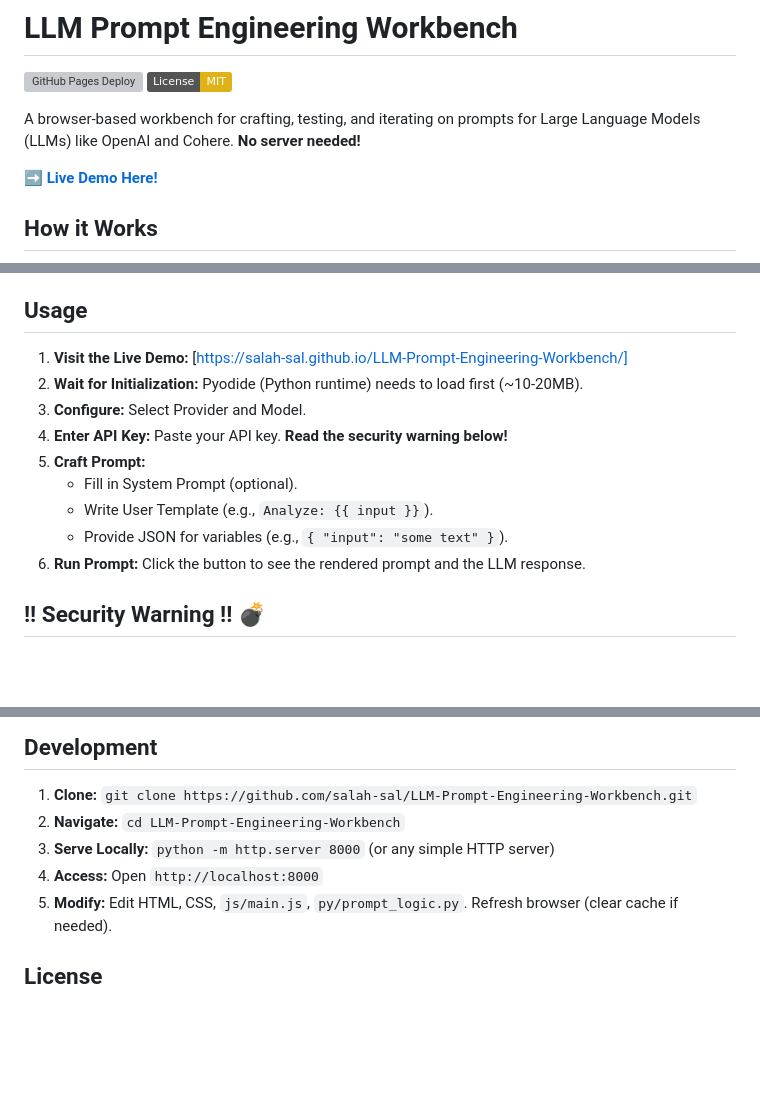
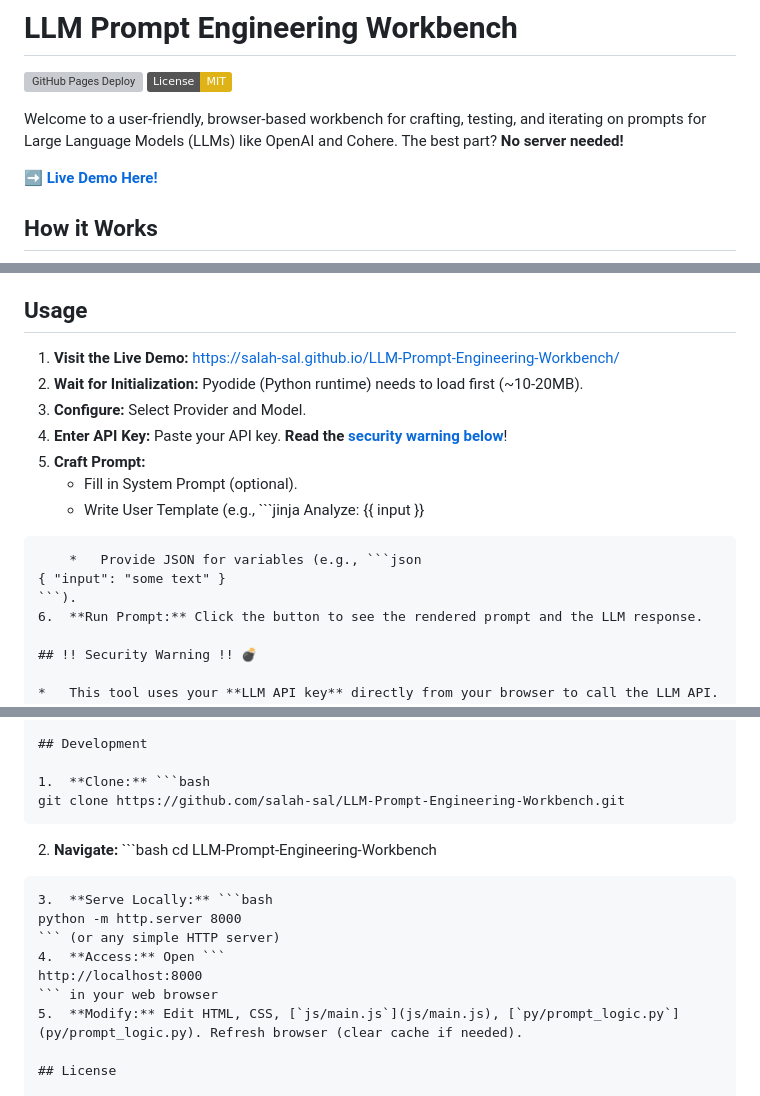
Before and after one commit to Salah-Sal/LLM-Prompt-Engineering-Workbench, a Markdown page: README.md, 3 parts joined by grey strips. Rendered like a GitHub page; badges without logos; blank space fills up the shorter version; grey boxes are pictures that could not be loaded.

````diff
--- a/README.md
+++ b/README.md
@@ -2,7 +2,7 @@
 
 [![GitHub Pages Deploy](https://github.com/salah-sal/LLM-Prompt-Engineering-Workbench/actions/workflows/pages/pages-build-deployment/badge.svg)](https://salah-sal.github.io/LLM-Prompt-Engineering-Workbench/) [![License: MIT](https://img.shields.io/badge/License-MIT-yellow.svg)](https://opensource.org/licenses/MIT)
 
-A browser-based workbench for crafting, testing, and iterating on prompts for Large Language Models (LLMs) like OpenAI and Cohere. **No server needed!**
+Welcome to a user-friendly, browser-based workbench for crafting, testing, and iterating on prompts for Large Language Models (LLMs) like OpenAI and Cohere. The best part? **No server needed!**
 
 **[➡️ Live Demo Here!](https://salah-sal.github.io/LLM-Prompt-Engineering-Workbench/)**
 
@@ -24,14 +24,18 @@ This tool runs Python (specifically Jinja2 for templating) directly in your brow
 
 ## Usage
 
-1.  **Visit the Live Demo:** [https://salah-sal.github.io/LLM-Prompt-Engineering-Workbench/]
+1.  **Visit the Live Demo:** [https://salah-sal.github.io/LLM-Prompt-Engineering-Workbench/](https://salah-sal.github.io/LLM-Prompt-Engineering-Workbench/)
 2.  **Wait for Initialization:** Pyodide (Python runtime) needs to load first (~10-20MB).
 3.  **Configure:** Select Provider and Model.
-4.  **Enter API Key:** Paste your API key. **Read the security warning below!**
+4.  **Enter API Key:** Paste your API key. **Read the [security warning below](#security-warning-)**!
 5.  **Craft Prompt:**
     *   Fill in System Prompt (optional).
-    *   Write User Template (e.g., `Analyze: {{ input }}`).
-    *   Provide JSON for variables (e.g., `{ "input": "some text" }`).
+    *   Write User Template (e.g., ```jinja
+Analyze: {{ input }}
+```).
+    *   Provide JSON for variables (e.g., ```json
+{ "input": "some text" }
+```).
 6.  **Run Prompt:** Click the button to see the rendered prompt and the LLM response.
 
 ## !! Security Warning !! 💣
@@ -50,11 +54,19 @@ This tool runs Python (specifically Jinja2 for templating) directly in your brow
 
 ## Development
 
-1.  **Clone:** `git clone https://github.com/salah-sal/LLM-Prompt-Engineering-Workbench.git`
-2.  **Navigate:** `cd LLM-Prompt-Engineering-Workbench`
-3.  **Serve Locally:** `python -m http.server 8000` (or any simple HTTP server)
-4.  **Access:** Open `http://localhost:8000`
-5.  **Modify:** Edit HTML, CSS, `js/main.js`, `py/prompt_logic.py`. Refresh browser (clear cache if needed).
+1.  **Clone:** ```bash
+git clone https://github.com/salah-sal/LLM-Prompt-Engineering-Workbench.git
+```
+2.  **Navigate:** ```bash
+cd LLM-Prompt-Engineering-Workbench
+```
+3.  **Serve Locally:** ```bash
+python -m http.server 8000
+``` (or any simple HTTP server)
+4.  **Access:** Open ```
+http://localhost:8000
+``` in your web browser
+5.  **Modify:** Edit HTML, CSS, [`js/main.js`](js/main.js), [`py/prompt_logic.py`](py/prompt_logic.py). Refresh browser (clear cache if needed).
 
 ## License
 
````
Also changed, not shown: other parts of README.md (+68 -0 lines).
